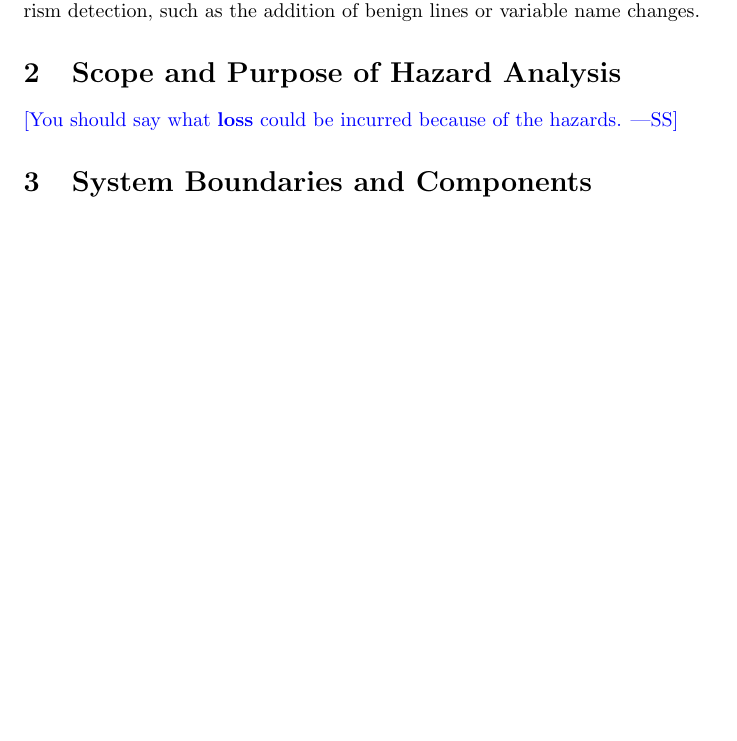
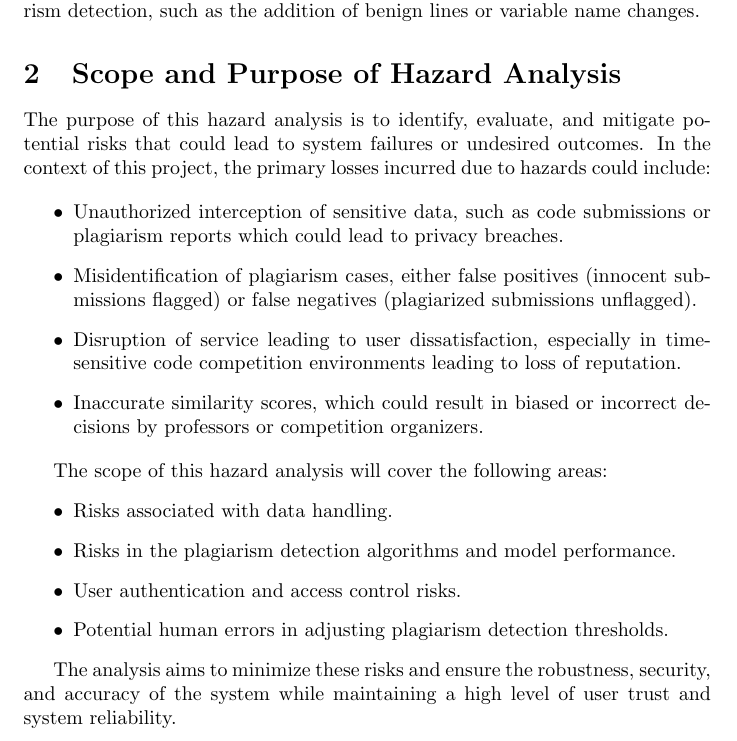
Before and after one commit to lilweege/SyntaxSentinels, a LaTeX document (docs/HazardAnalysis/HazardAnalysis.tex): part of page 4 of 7 before the commit and part of page 4 of 8 after it, cut so that both start at the same text, the shorter picture padded with empty space. Compiled offline with pdfLaTeX.

Commit message:
feat: Scope and purpose (#114)
* feat: Scope and purpose

* resolved merge conflict

```diff
--- a/docs/HazardAnalysis/HazardAnalysis.tex
+++ b/docs/HazardAnalysis/HazardAnalysis.tex
@@ -66,8 +66,25 @@ variable name changes.
 
 \section{Scope and Purpose of Hazard Analysis}
 
-\wss{You should say what \textbf{loss} could be incurred because of the
-hazards.}
+The purpose of this hazard analysis is to identify, evaluate, and mitigate potential risks that could lead to system failures or undesired outcomes. In the context of this project, the primary losses incurred due to hazards could include:
+
+\begin{itemize}
+    \item Unauthorized interception of sensitive data, such as code submissions or plagiarism reports which could lead to privacy breaches.
+    \item Misidentification of plagiarism cases, either false positives (innocent submissions flagged) or false negatives (plagiarized submissions unflagged).
+    \item Disruption of service leading to user dissatisfaction, especially in time-sensitive code competition environments leading to loss of reputation.
+    \item Inaccurate similarity scores, which could result in biased or incorrect decisions by professors or competition organizers.
+\end{itemize}
+
+The scope of this hazard analysis will cover the following areas:
+\begin{itemize}
+    \item Risks associated with data handling.
+    \item Risks in the plagiarism detection algorithms and model performance.
+    \item User authentication and access control risks.
+    \item Potential human errors in adjusting plagiarism detection thresholds.
+\end{itemize}
+
+The analysis aims to minimize these risks and ensure the robustness, security, and accuracy of the system while maintaining a high level of user trust and system reliability.
+
 
 \section{System Boundaries and Components}
 
```
